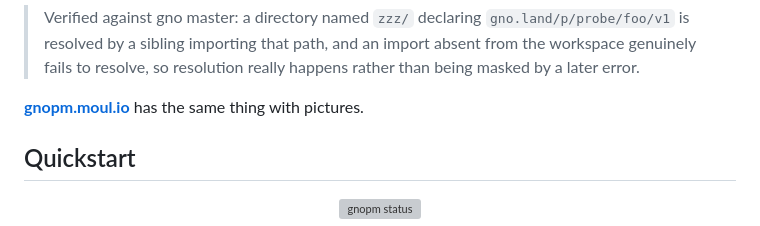
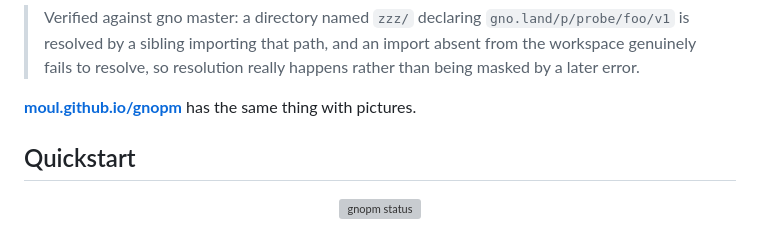
Before and after one commit to moul/gnopm, a Markdown page: README.md, the part around the change. GitHub-like rendering; grey boxes are pictures that could not be loaded.

Commit message:
docs: fix the site link label

```diff
--- a/README.md
+++ b/README.md
@@ -54,7 +54,7 @@ line, so the directory does not have to repeat it.
 > import absent from the workspace genuinely fails to resolve, so resolution
 > really happens rather than being masked by a later error.
 
-**[gnopm.moul.io](https://moul.github.io/gnopm/)** has the same thing with pictures.
+**[moul.github.io/gnopm](https://moul.github.io/gnopm/)** has the same thing with pictures.
 
 ## Quickstart
 
```
